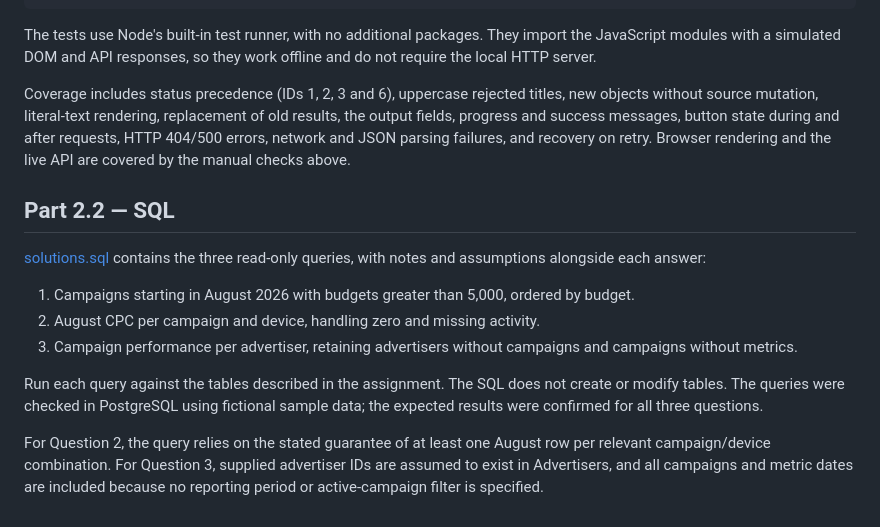
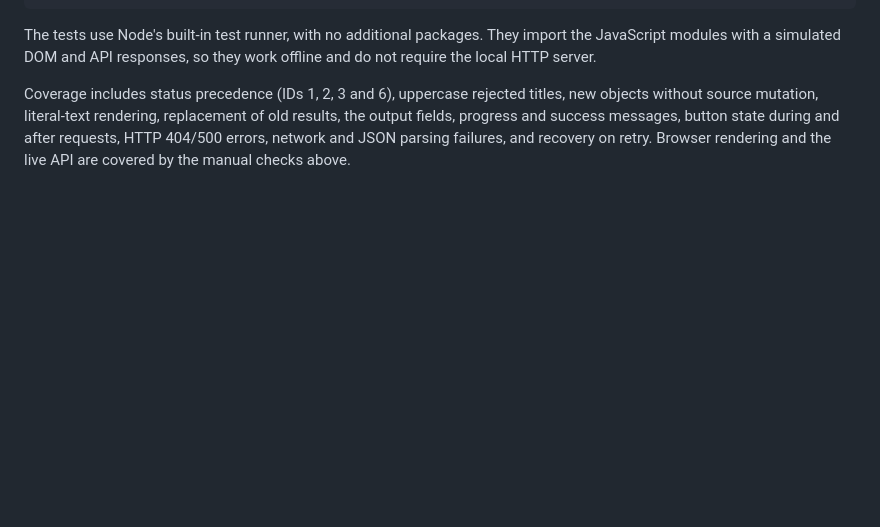
Before and after one commit to heitorrgarcia07/teads-home-assignment, a Markdown page: README.md, the part around the change. Rendered like a GitHub page; blank space fills up the shorter version.

Commit message:
Remove SQL queries section from README (improved) and leave only at main branch

```diff
--- a/README.md
+++ b/README.md
@@ -85,22 +85,3 @@ new objects without source mutation, literal-text rendering, replacement of old
 results, the output fields, progress and success
 messages, button state during and after requests, HTTP 404/500 errors, network and JSON parsing failures, and recovery on
 retry. Browser rendering and the live API are covered by the manual checks above.
-
-## Part 2.2 — SQL
-
-[solutions.sql](solutions.sql) contains the three read-only queries, with notes
-and assumptions alongside each answer:
-
-1. Campaigns starting in August 2026 with budgets greater than 5,000, ordered by budget.
-2. August CPC per campaign and device, handling zero and missing activity.
-3. Campaign performance per advertiser, retaining advertisers without campaigns
-   and campaigns without metrics.
-
-Run each query against the tables described in the assignment. The SQL does not
-create or modify tables. The queries were checked in PostgreSQL using fictional
-sample data; the expected results were confirmed for all three questions.
-
-For Question 2, the query relies on the stated guarantee of at least one August
-row per relevant campaign/device combination. For Question 3, supplied advertiser
-IDs are assumed to exist in Advertisers, and all campaigns and metric dates are
-included because no reporting period or active-campaign filter is specified.
```
